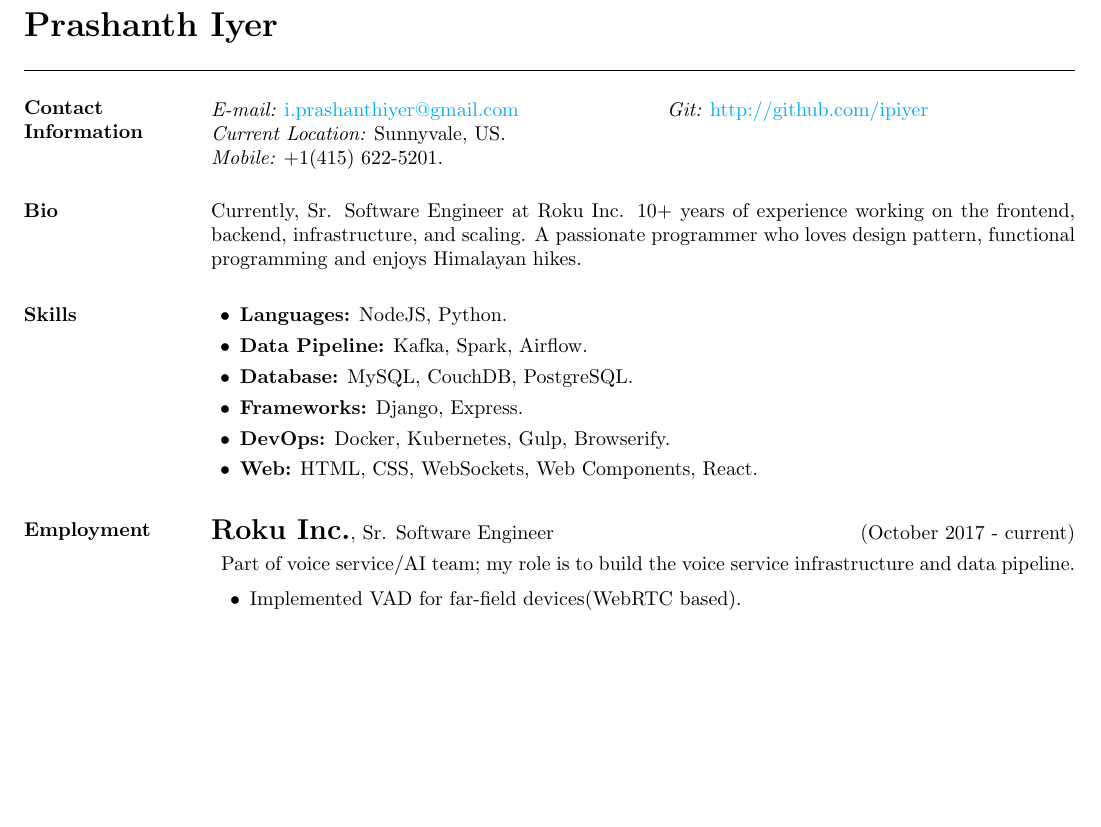
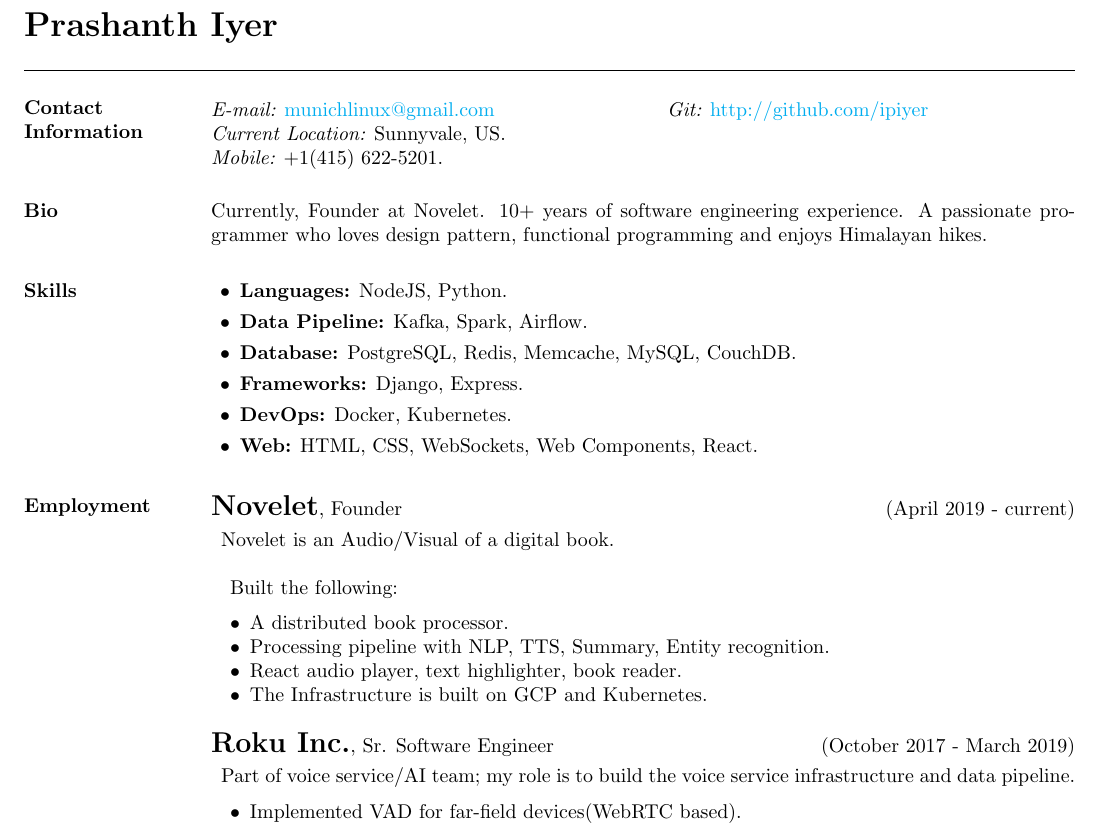
Before and after one commit to ipiyer/cv, a LaTeX CV (Prashanth.tex): part of page 1 of 2, cut so that both start at the same text, the shorter picture padded with empty space. Compiled offline with pdfLaTeX.

Commit message:
Adding novelet.

```diff
--- a/Prashanth.tex
+++ b/Prashanth.tex
@@ -38,14 +38,14 @@
 \section{Contact Information}
 \vspace{.05in}
 \begin{tabular}{@{}p{3in}p{3in}}
-{\it E-mail:} \href{mailto:i.prashanthiyer@gmail.com}{i.prashanthiyer@gmail.com} & {\it Git:} \href{http://github.com/ipiyer}{http://github.com/ipiyer} \\
+{\it E-mail:} \href{mailto:munichlinux@gmail.com}{munichlinux@gmail.com} & {\it Git:} \href{http://github.com/ipiyer}{http://github.com/ipiyer} \\
 {\it Current Location:} Sunnyvale, US. \\
 {\it Mobile:}  +1(415) 622-5201.
 \end{tabular}
 
 \section{Bio}
 \begin{addmargin}{0em}
-Currently, Sr. Software Engineer at Roku Inc. 10+ years of experience working on the frontend, backend, infrastructure, and scaling. A passionate programmer who loves design pattern, functional programming and enjoys Himalayan hikes.\\
+Currently, Founder at Novelet. 10+ years of software engineering experience. A passionate programmer who loves design pattern, functional programming and enjoys Himalayan hikes.\\
 \end{addmargin}
 \vspace{-.15in}
 
@@ -55,11 +55,11 @@
   \vspace{-.3cm}
 \item {\bf Data Pipeline:} Kafka, Spark, Airflow.\\
   \vspace{-.3cm}
-\item {\bf Database:} MySQL, CouchDB, PostgreSQL.\\
+\item {\bf Database:} PostgreSQL, Redis, Memcache, MySQL, CouchDB.\\
   \vspace{-.3cm}
 \item {\bf Frameworks:} Django, Express.\\
   \vspace{-.3cm}
-\item {\bf DevOps:} Docker, Kubernetes, Gulp, Browserify.\\
+\item {\bf DevOps:} Docker, Kubernetes.\\
   \vspace{-.3cm}
 \item {\bf Web:} HTML, CSS, WebSockets, Web Components, React.\\
   \vspace{-.3cm}
@@ -70,7 +70,24 @@
 
 \vspace{.05cm}
 
-{\Large {\bf Roku Inc.}},  Sr. Software Engineer \hfill (October 2017 - current)\\
+{\Large {\bf Novelet}}, Founder  \hfill (April 2019 - current)\\
+\begin{adjustwidth}{.5em}{0pt}
+
+  \vspace{-.3cm}
+  Novelet is an Audio/Visual of a digital book.\\ \\
+  \vspace{.2cm}
+  Built the following:
+  \begin{list2}
+  \item A distributed book processor.
+  \item Processing pipeline with NLP, TTS, Summary, Entity recognition.
+  \item React audio player, text highlighter, book reader.
+  \item The Infrastructure is built on GCP and Kubernetes.
+  \end{list2}
+  \vspace{.05cm}
+\end{adjustwidth}
+
+
+{\Large {\bf Roku Inc.}},  Sr. Software Engineer \hfill (October 2017 - March 2019)\\
 \begin{adjustwidth}{.5em}{0pt}
 
   \vspace{-.3cm}
```
Also changed, not shown: Prashanth.pdf.
